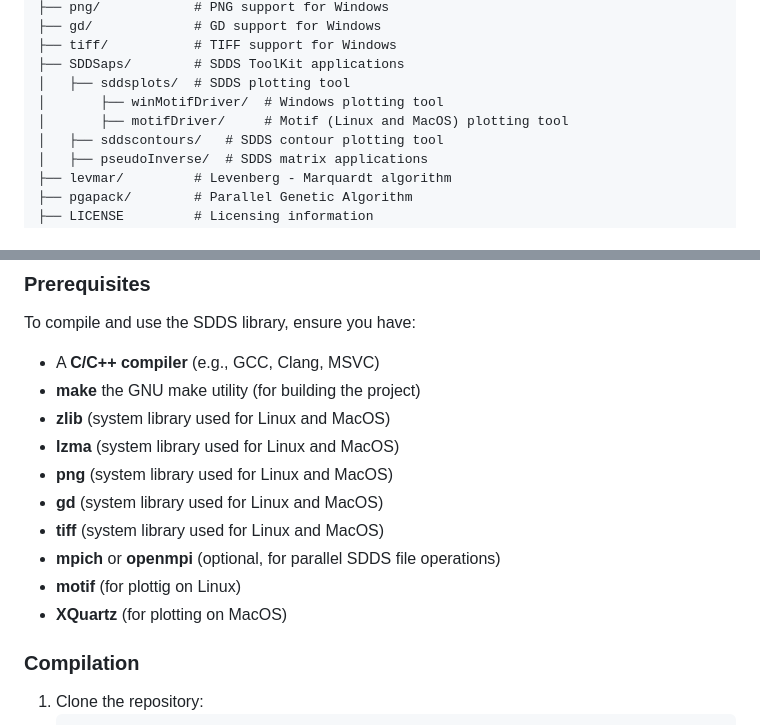
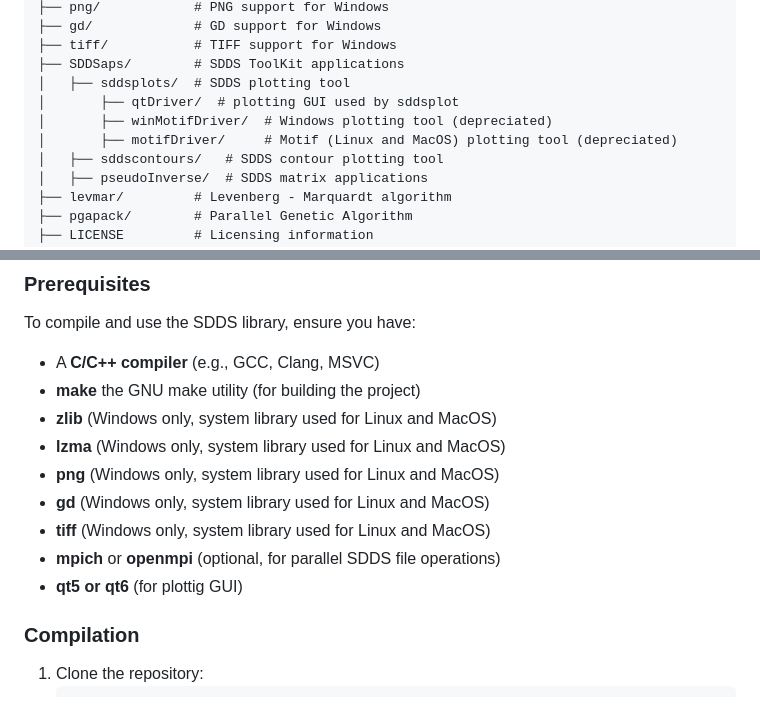
Before and after one commit to rtsoliday/SDDS, a Markdown page: README.md, 2 parts joined by grey strips. Drawn GitHub-style.

Commit message:
Updated to reference Qt instead of Motif

```diff
--- a/README.md
+++ b/README.md
@@ -35,8 +35,9 @@ The **SDDS (Self Describing Data Sets) Library** is a C/C++ library designed for
 ├── tiff/           # TIFF support for Windows
 ├── SDDSaps/        # SDDS ToolKit applications
 │   ├── sddsplots/  # SDDS plotting tool
-│       ├── winMotifDriver/  # Windows plotting tool
-│       ├── motifDriver/     # Motif (Linux and MacOS) plotting tool
+│       ├── qtDriver/  # plotting GUI used by sddsplot
+│       ├── winMotifDriver/  # Windows plotting tool (depreciated)
+│       ├── motifDriver/     # Motif (Linux and MacOS) plotting tool (depreciated)
 │   ├── sddscontours/   # SDDS contour plotting tool
 │   ├── pseudoInverse/  # SDDS matrix applications
 ├── levmar/         # Levenberg - Marquardt algorithm
@@ -51,14 +52,13 @@ The **SDDS (Self Describing Data Sets) Library** is a C/C++ library designed for
 To compile and use the SDDS library, ensure you have:
 - A **C/C++ compiler** (e.g., GCC, Clang, MSVC)
 - **make** the GNU make utility (for building the project)
-- **zlib** (system library used for Linux and MacOS)
-- **lzma** (system library used for Linux and MacOS)
-- **png** (system library used for Linux and MacOS)
-- **gd** (system library used for Linux and MacOS)
-- **tiff** (system library used for Linux and MacOS)
+- **zlib** (Windows only, system library used for Linux and MacOS)
+- **lzma** (Windows only, system library used for Linux and MacOS)
+- **png** (Windows only, system library used for Linux and MacOS)
+- **gd** (Windows only, system library used for Linux and MacOS)
+- **tiff** (Windows only, system library used for Linux and MacOS)
 - **mpich** or **openmpi** (optional, for parallel SDDS file operations)
-- **motif** (for plottig on Linux)
-- **XQuartz** (for plotting on MacOS)
+- **qt5 or qt6** (for plottig GUI)
 
 
 ### Compilation
```
